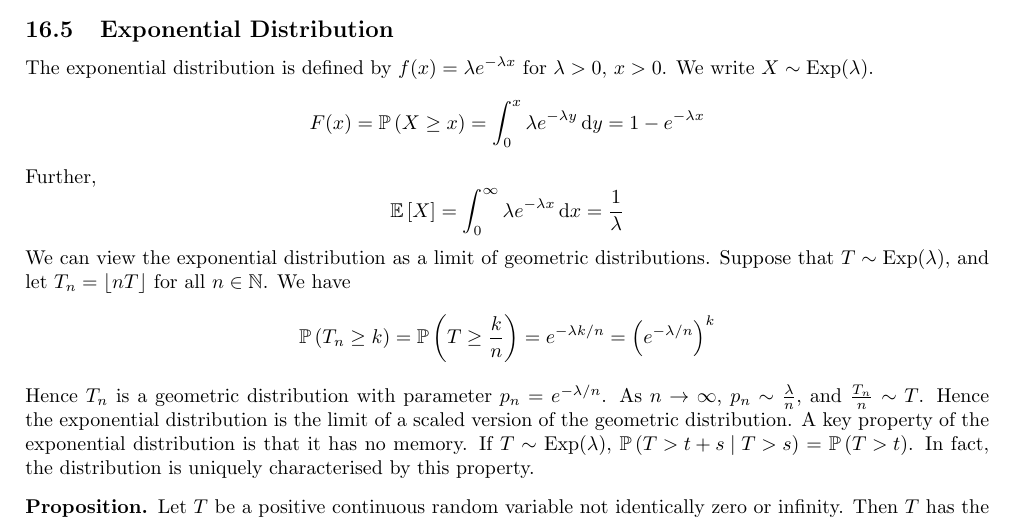
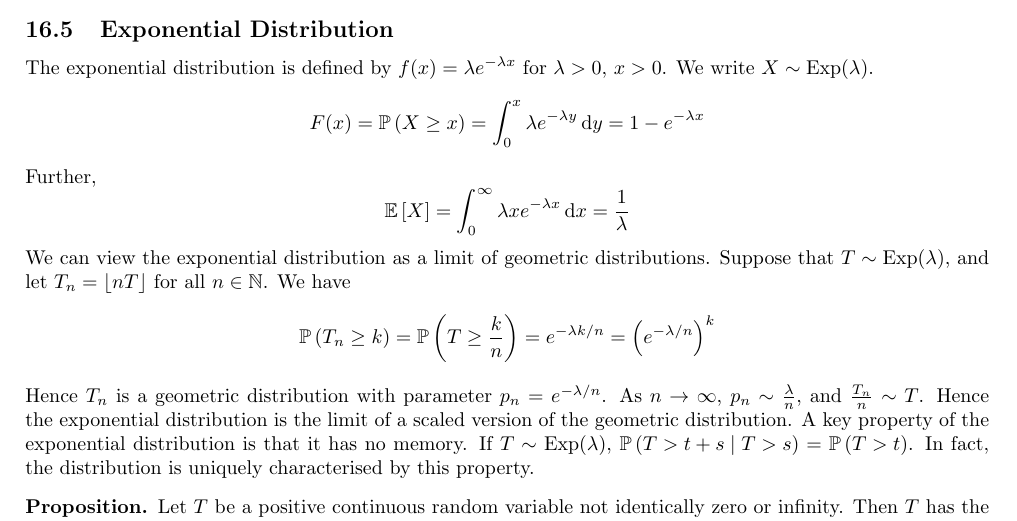
Before and after one commit to zeramorphic/cambridge-maths-notes, a LaTeX document (ia/probability/main.tex, which reads ia/probability/16.tex): part of page 38 of 58, cut so that both start at the same text. Compiled offline with pdfLaTeX.

Commit message:
Fix exponential distribution

```diff
--- a/ia/probability/16.tex
+++ b/ia/probability/16.tex
@@ -60,7 +60,7 @@ Then,
 The exponential distribution is defined by $f(x) = \lambda e^{-\lambda x}$ for $\lambda > 0$, $x > 0$. We write $X \sim \mathrm{Exp}(\lambda)$.
 \[ F(x) = \prob{X \geq x} = \int_0^x \lambda e^{-\lambda y} \dd{y} = 1 - e^{-\lambda x} \]
 Further,
-\[ \expect{X} = \int_0^\infty \lambda e^{-\lambda x} \dd{x} = \frac{1}{\lambda} \]
+\[ \expect{X} = \int_0^\infty \lambda x e^{-\lambda x} \dd{x} = \frac{1}{\lambda} \]
 We can view the exponential distribution as a limit of geometric distributions. Suppose that $T \sim \mathrm{Exp}(\lambda)$, and let $T_n = \floor{nT}$ for all $n \in \mathbb N$. We have
 \[ \prob{T_n \geq k} = \prob{T \geq \frac{k}{n}} = e^{-\lambda k / n} = \left( e^{-\lambda/n} \right)^k \]
 Hence $T_n$ is a geometric distribution with parameter $p_n = e^{-\lambda/n}$. As $n \to \infty$, $p_n \sim \frac{\lambda}{n}$, and $\frac{T_n}{n} \sim T$. Hence the exponential distribution is the limit of a scaled version of the geometric distribution. A key property of the exponential distribution is that it has no memory. If $T \sim \mathrm{Exp}(\lambda)$, $\prob{T > t + s \mid T > s} = \prob{T > t}$. In fact, the distribution is uniquely characterised by this property.
```
